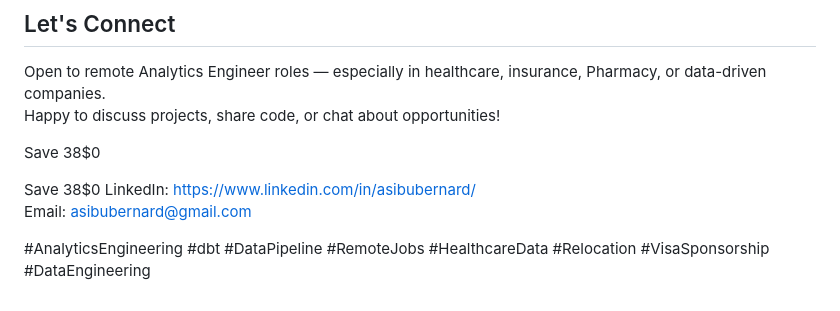
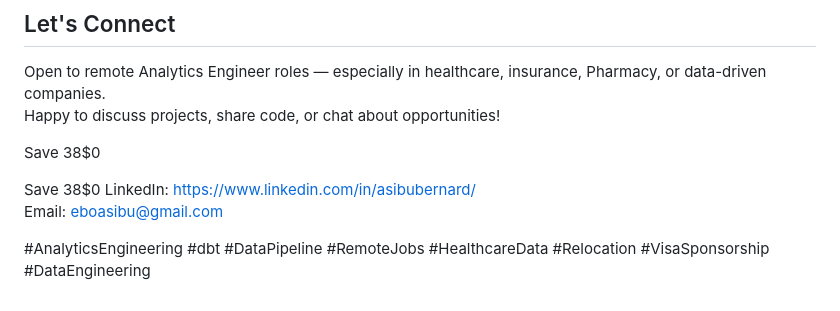
Before and after one commit to asibubernard/analytics-engineering-journey, a Markdown page: README.md, the part around the change. GitHub-like rendering.

Commit message:
updated email section in readme.md file

```diff
--- a/README.md
+++ b/README.md
@@ -66,6 +66,6 @@ Save
 Save
 38$0
 LinkedIn: https://www.linkedin.com/in/asibubernard/
-Email: asibubernard@gmail.com
+Email: eboasibu@gmail.com
 
 #AnalyticsEngineering #dbt #DataPipeline #RemoteJobs #HealthcareData #Relocation #VisaSponsorship #DataEngineering
```
